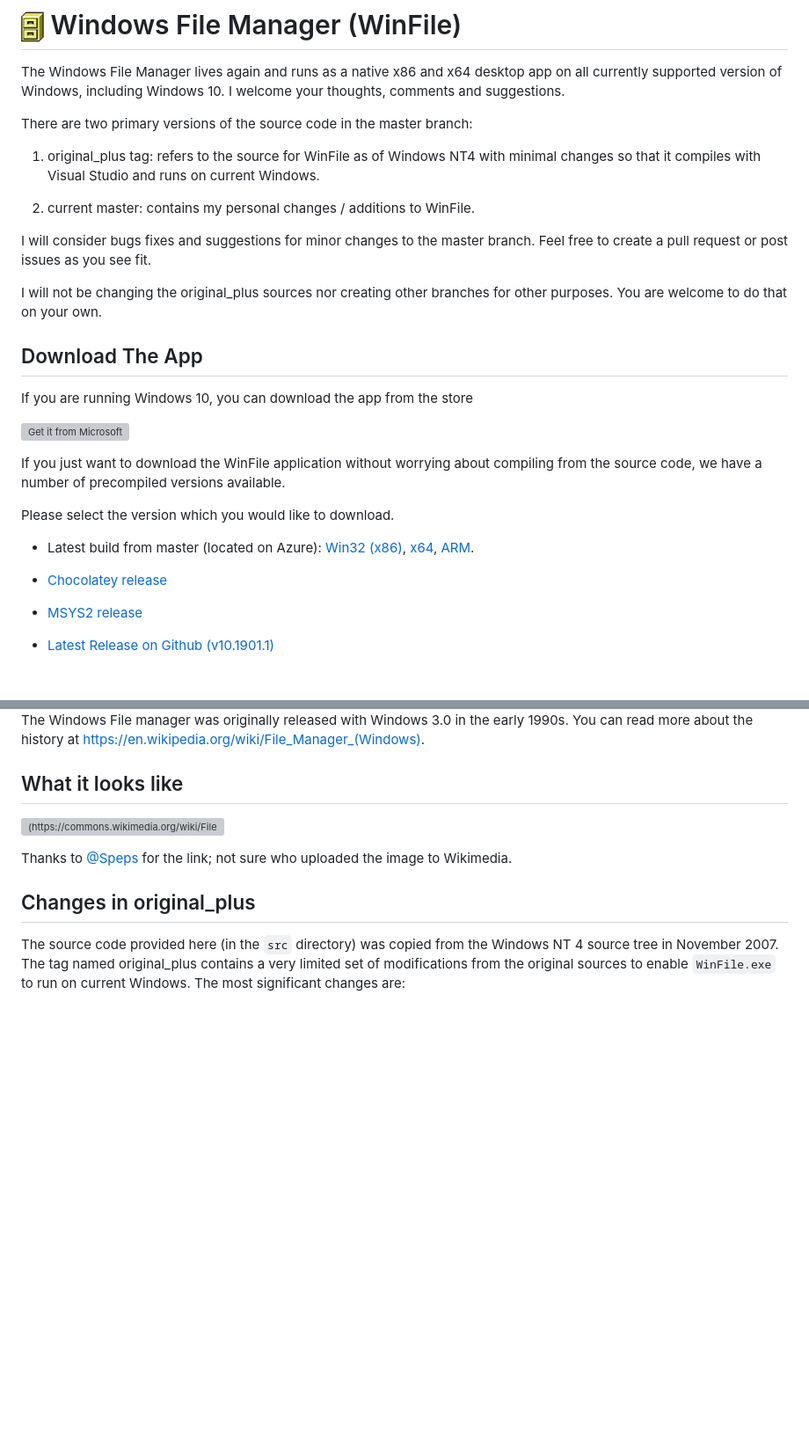
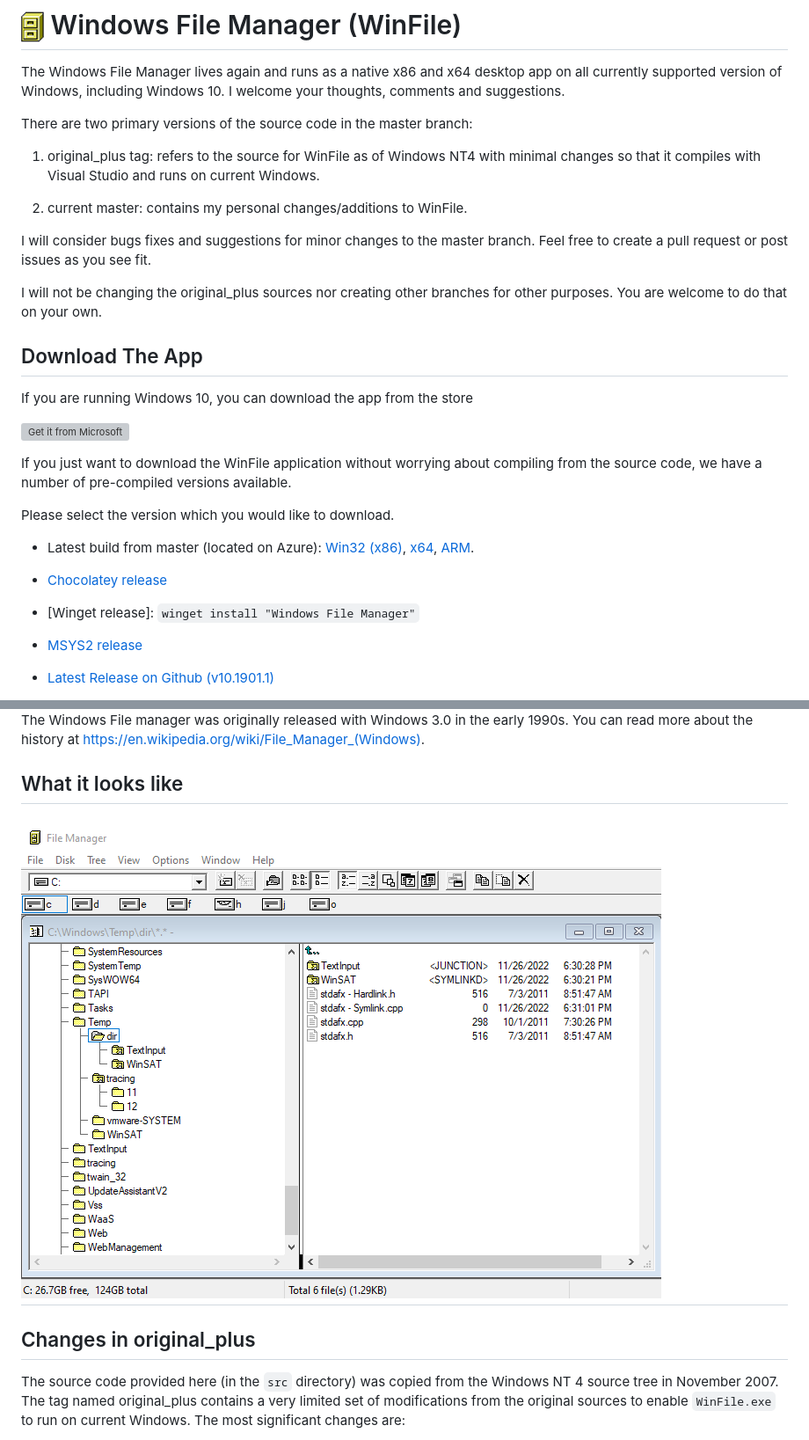
Before and after one commit to microsoft/winfile, a Markdown page: README.md, 2 parts joined by grey strips. Shown: that part at 88% size. Rendered like a GitHub page; pictures changed too: winfilescreenshot.png (added); blank space fills up the shorter version; grey boxes are pictures that could not be loaded.

```diff
--- a/README.md
+++ b/README.md
@@ -8,7 +8,7 @@ There are two primary versions of the source code in the master branch:
 1. original_plus tag: refers to the source for WinFile as of Windows NT4 with minimal changes
 so that it compiles with Visual Studio and runs on current Windows.
 
-2. current master: contains my personal changes / additions to WinFile.
+2. current master: contains my personal changes/additions to WinFile.
 
 I will consider bugs fixes and suggestions for minor changes to the master branch. Feel free to create a pull request or post issues as you see fit.
 
@@ -21,13 +21,15 @@ If you are running Windows 10, you can download the app from the store
 
 <a href="https://www.microsoft.com/store/apps/9p7vbbbc49rb?ocid=badge"><img src="https://developer.microsoft.com/store/badges/images/English_get-it-from-MS.png" alt="Get it from Microsoft" width="150px"></a>
 
-If you just want to download the WinFile application without worrying about compiling from the source code, we have a number of precompiled versions available.
+If you just want to download the WinFile application without worrying about compiling from the source code, we have a number of pre-compiled versions available.
 
 Please select the version which you would like to download.
 
 - Latest build from master (located on Azure): [Win32 (x86)](https://winfilerelease.blob.core.windows.net/craigwi/Win32/Winfile.exe), [x64](https://winfilerelease.blob.core.windows.net/craigwi/x64/Winfile.exe), [ARM](https://winfilerelease.blob.core.windows.net/craigwi/ARM/Winfile.exe).
 
 - [Chocolatey release](https://chocolatey.org/packages/winfile)
+
+- [Winget release]: `winget install "Windows File Manager"`
 
 - [MSYS2 release](https://packages.msys2.org/base/mingw-w64-winfile)
 
@@ -46,10 +48,7 @@ The Windows File manager was originally released with Windows 3.0 in the early 1
 can read more about the history at https://en.wikipedia.org/wiki/File_Manager_(Windows).
 
 ## What it looks like
-
-![(https://commons.wikimedia.org/wiki/File:Winfile-v10-0-file-manager_%28cropped%29.png)](https://upload.wikimedia.org/wikipedia/commons/6/67/Winfile-v10-0-file-manager_%28cropped%29.png)
-
-Thanks to [@Speps](https://github.com/speps) for the link; not sure who uploaded the image to Wikimedia.
+# ![Winfile](winfilescreenshot.png)
 
 ## Changes in original_plus
 
```
Also changed, not shown: other parts of README.md (+9 -8 lines).
